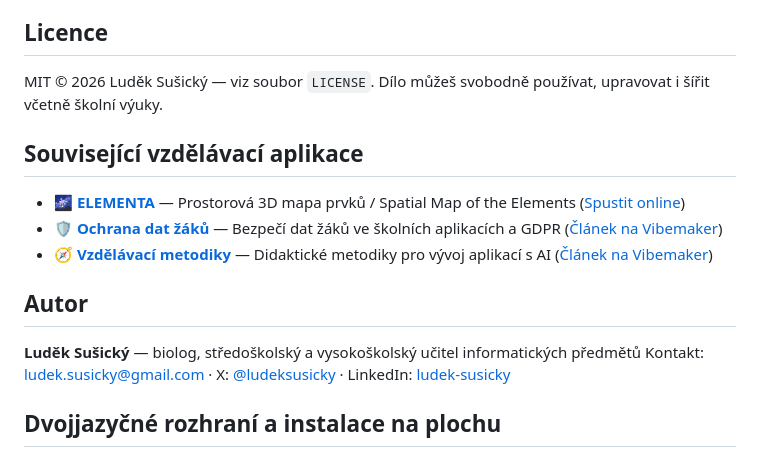
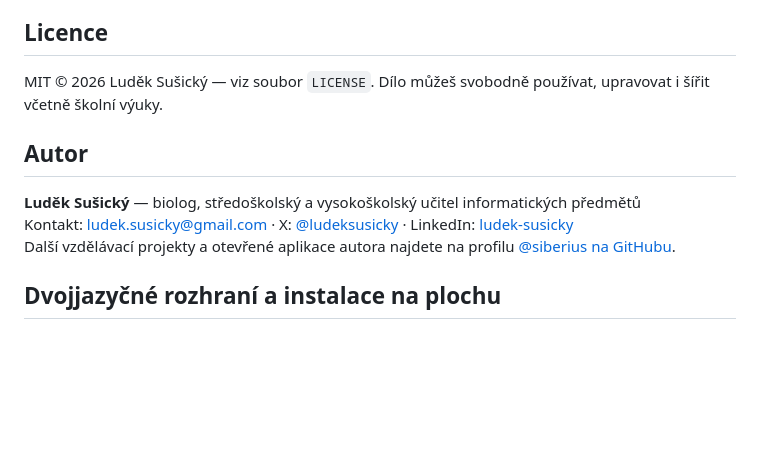
Before and after one commit to siberius/code-flowchart, a Markdown page: README.cs.md, the part around the change. GitHub-like rendering; blank space fills up the shorter version.

Commit message:
Auto-backup: 2026-11-09 19:20:01

```diff
--- a/README.cs.md
+++ b/README.cs.md
@@ -72,17 +72,11 @@ mimo veřejný repozitář.
 MIT © 2026 Luděk Sušický — viz soubor `LICENSE`.
 Dílo můžeš svobodně používat, upravovat i šířit včetně školní výuky.
 
-## Související vzdělávací aplikace
-
-- 🌌 **[ELEMENTA](https://github.com/siberius/elementa)** — Prostorová 3D mapa prvků / Spatial Map of the Elements ([Spustit online](https://school.vibemaker.cz/elementa/))
-- 🛡️ **[Ochrana dat žáků](https://github.com/siberius/student-data-protection)** — Bezpečí dat žáků ve školních aplikacích a GDPR ([Článek na Vibemaker](https://vibemaker.cz/clanek/bezpeci-dat-zaku/))
-- 🧭 **[Vzdělávací metodiky](https://github.com/siberius/learning-methodologies)** — Didaktické metodiky pro vývoj aplikací s AI ([Článek na Vibemaker](https://vibemaker.cz/clanek/vzdelavaci-metodiky-pro-vibekoding/))
-
 ## Autor
 
 **Luděk Sušický** — biolog, středoškolský a vysokoškolský učitel informatických předmětů
-Kontakt: ludek.susicky@gmail.com · X: [@ludeksusicky](https://x.com/ludeksusicky) ·
-LinkedIn: [ludek-susicky](https://www.linkedin.com/in/ludek-susicky/)
+Kontakt: ludek.susicky@gmail.com · X: [@ludeksusicky](https://x.com/ludeksusicky) · LinkedIn: [ludek-susicky](https://www.linkedin.com/in/ludek-susicky/)
+Další vzdělávací projekty a otevřené aplikace autora najdete na profilu [@siberius na GitHubu](https://github.com/siberius).
 
 ## Dvojjazyčné rozhraní a instalace na plochu
 
```
Also changed, not shown: README.md (+2 -6 lines).
